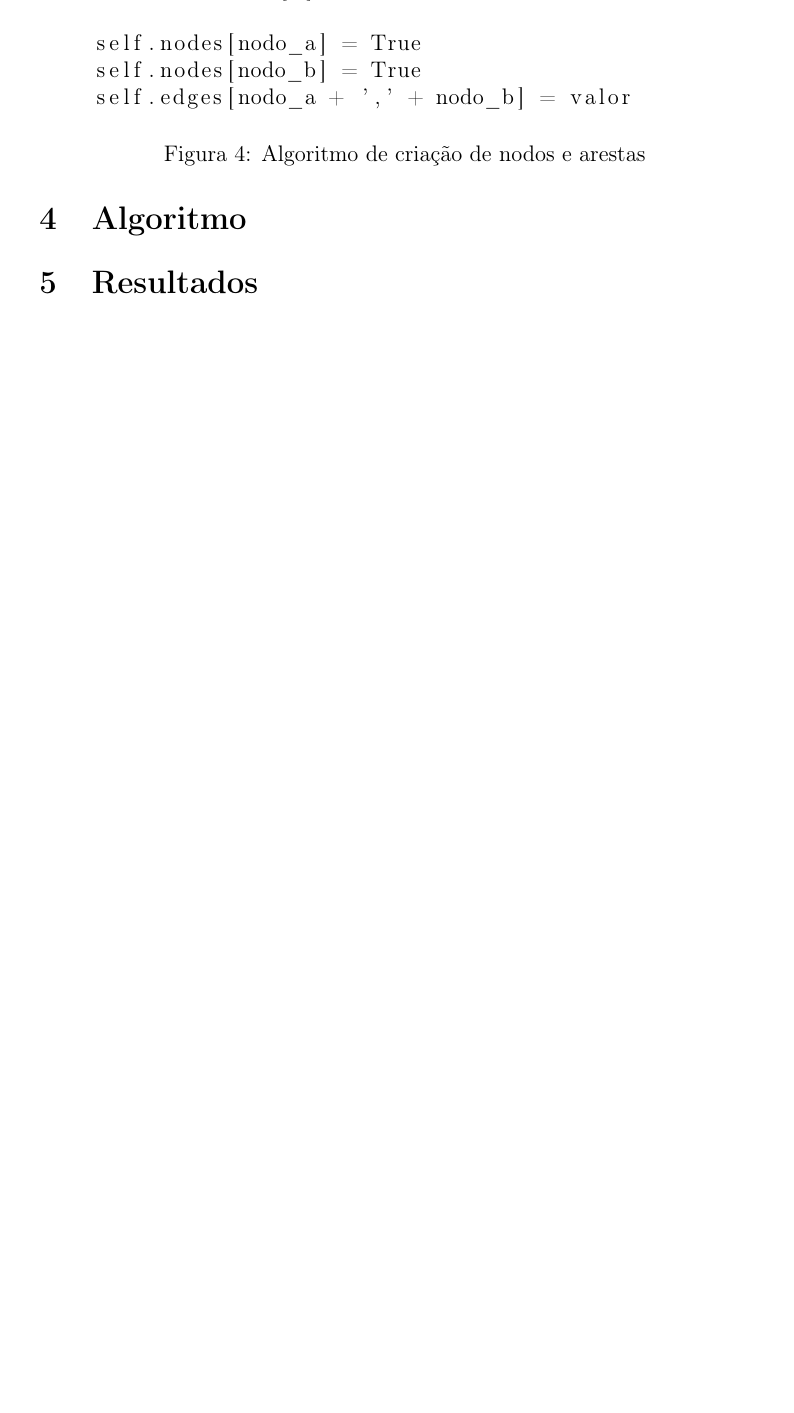
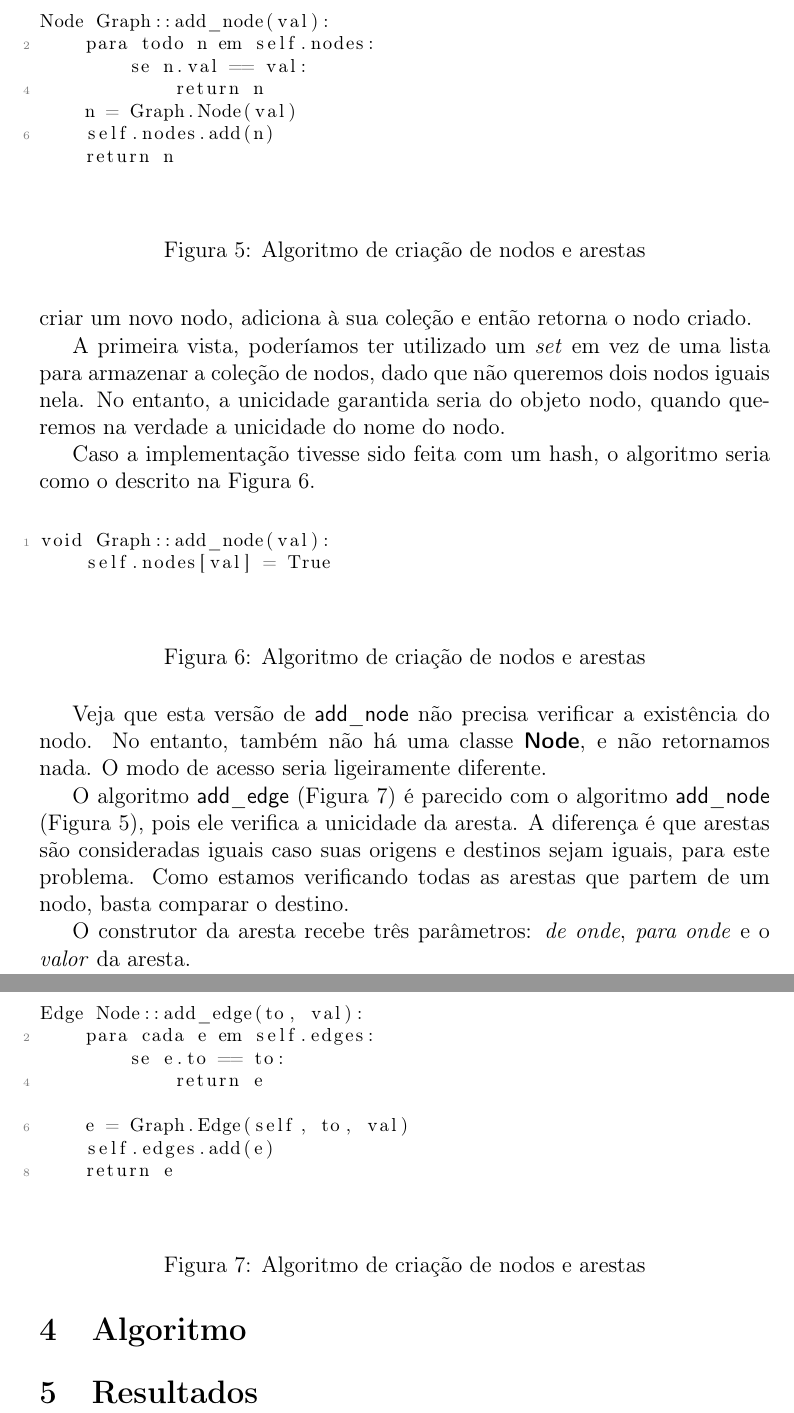
Before and after one commit to pedrovanzella/grafo-cpmf, a LaTeX document (docs/relatorio.tex): part of page 3 of 3 before the commit and two parts of pages 4 and 5 of 5 after it, the two joined at a grey line, cut at the place of the change, the shorter picture padded with empty space. Compiled offline with pdfLaTeX.

Commit message:
Mais algoritmos nos docs

```diff
--- a/docs/relatorio.tex
+++ b/docs/relatorio.tex
@@ -177 +210,0 @@ Para cada linha l no arquivo, exceto a primeira:
-    valor = partes[2]
@@ -178,4 +214 @@ Para cada linha l no arquivo, exceto a primeira:
 
-    self.nodes[nodo_a] = True
-    self.nodes[nodo_b] = True
-    self.edges[nodo_a + ',' + nodo_b] = valor
@@ -185,0 +227,12 @@ Para cada linha l no arquivo, exceto a primeira:
+\begin{figure}[htb!]
+  \centering
+\begin{lstlisting}
+Node Graph::add_node(val):
+    para todo n em self.nodes:
+        se n.val == val:
+            return n
+    n = Graph.Node(val)
+    self.nodes.add(n)
+    return n
+\end{lstlisting}
+  \caption{Algoritmo de criação de nodos e arestas}
@@ -186,3 +245,53 @@ Para cada linha l no arquivo, exceto a primeira:
+houver, chama o construtor da classe \textsf{\textbf{Node}} para criar um novo
+nodo, adiciona à sua coleção e então retorna o nodo criado.
+
+A primeira vista, poderíamos ter utilizado um \textit{set} em vez de uma lista
+para armazenar a coleção de nodos, dado que não queremos dois nodos iguais nela.
+No entanto, a unicidade garantida seria do objeto nodo, quando queremos na
+verdade a unicidade do nome do nodo.
+
+Caso a implementação tivesse sido feita com um hash, o algoritmo seria como o
+descrito na Figura~\ref{fig:estrutura:alg:add_node_hash}.
+
+\begin{figure}[htb!]
+  \centering
+\begin{lstlisting}
+void Graph::add_node(val):
+    self.nodes[val] = True
+\end{lstlisting}
+  \caption{Algoritmo de criação de nodos e arestas}
+\label{fig:estrutura:alg:add_node_hash}
+\end{figure}
+
+Veja que esta versão de \textsf{add\_node} não precisa verificar a existência do
+nodo. No entanto, também não há uma classe \textsf{\textbf{Node}}, e não
+retornamos nada. O modo de acesso seria ligeiramente diferente.
+
+\begin{figure}[htb!]
+  \centering
+\begin{lstlisting}
+Edge Node::add_edge(to, val):
+    para cada e em self.edges:
+        se e.to == to:
+            return e
+
+    e = Graph.Edge(self, to, val)
+    self.edges.add(e)
+    return e
+\end{lstlisting}
+  \caption{Algoritmo de criação de nodos e arestas}
+\label{fig:estrutura:alg:add_edge}
+\end{figure}
+
+O algoritmo \textsf{add\_edge} (Figura~\ref{fig:estrutura:alg:add_edge}) é
+parecido com o algoritmo \textsf{add\_node}
+(Figura~\ref{fig:estrutura:alg:add_node}), pois ele verifica a unicidade da
+aresta. A diferença é que arestas são consideradas iguais caso suas origens e
+destinos sejam iguais, para este problema. Como estamos verificando todas as
+arestas que partem de um nodo, basta comparar o destino.
+
+O construtor da aresta recebe três parâmetros: \textit{de onde}, \textit{para
+  onde} e o \textit{valor} da aresta.
 
 \section{Algoritmo}\label{sec:algoritmo}
 
```
Also changed, not shown: docs/relatorio.pdf, docs/relatorio.tex (61 more changed lines).
